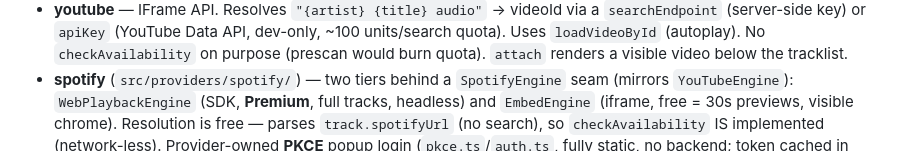
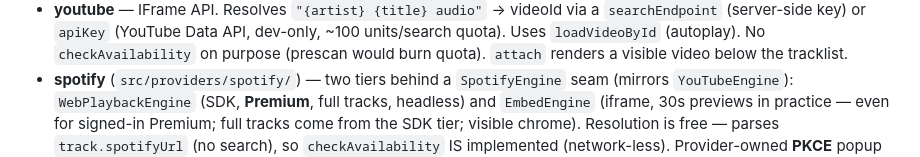
Before and after one commit to lmorchard/byom-player, a Markdown page: AGENTS.md, the part around the change. Drawn GitHub-style.

```diff
--- a/AGENTS.md
+++ b/AGENTS.md
@@ -75,8 +75,9 @@ Prettier check) · `npm run build` (`tsc --noEmit` + Vite lib build) ·
   visible video below the tracklist.
 - **spotify** (`src/providers/spotify/`) — two tiers behind a `SpotifyEngine`
   seam (mirrors `YouTubeEngine`): `WebPlaybackEngine` (SDK, **Premium**, full
-  tracks, headless) and `EmbedEngine` (iframe, free = 30s previews, visible
-  chrome). Resolution is free — parses `track.spotifyUrl` (no search), so
+  tracks, headless) and `EmbedEngine` (iframe, 30s previews in practice — even
+  for signed-in Premium; full tracks come from the SDK tier; visible chrome).
+  Resolution is free — parses `track.spotifyUrl` (no search), so
   `checkAvailability` IS implemented (network-less). Provider-owned **PKCE**
   popup login (`pkce.ts`/`auth.ts`, fully static, no backend; token cached in
   `localStorage`). `initialize` picks the tier: `forceEmbed` → embed; token →
```
Also changed, not shown: README.md (+10 -10 lines).
